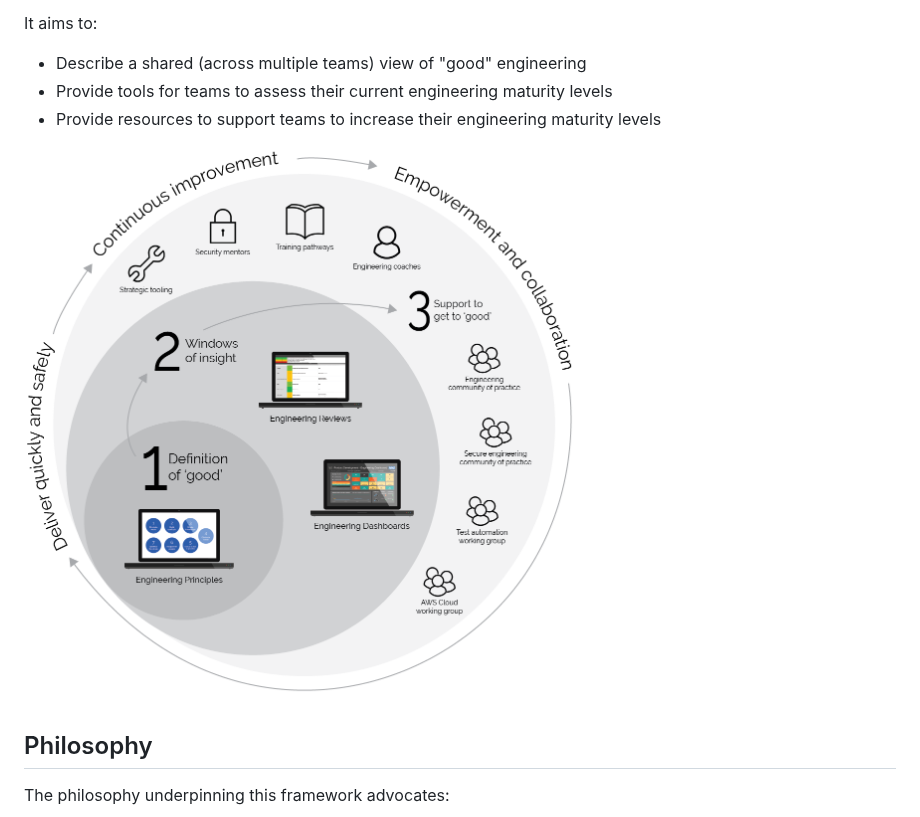
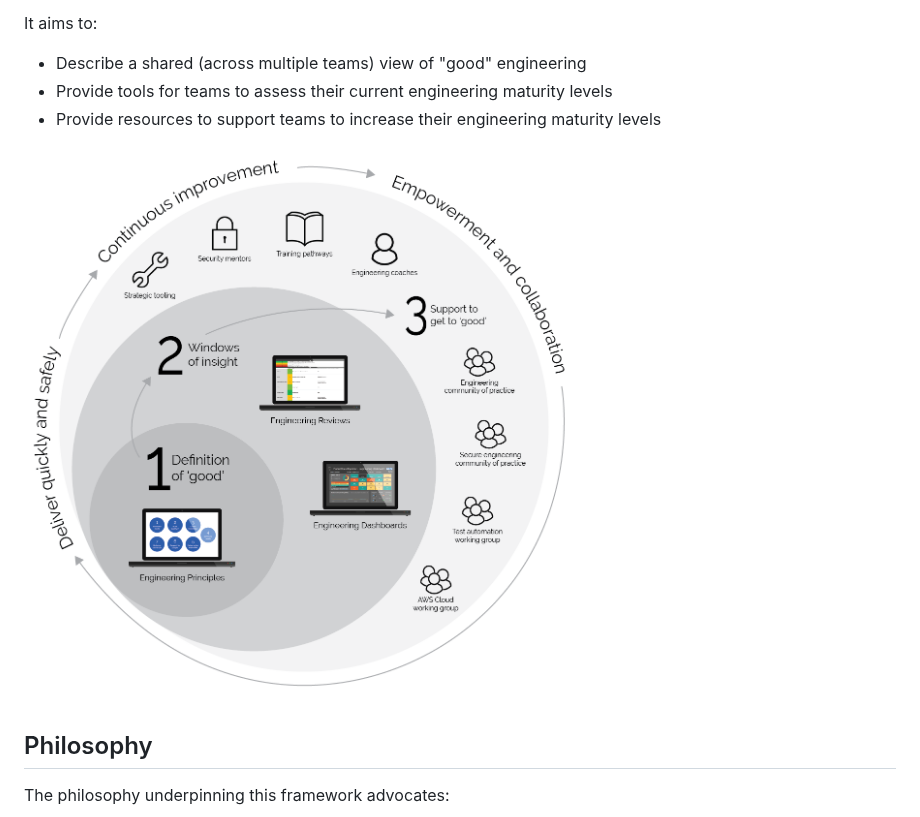
Before and after one commit to NHSDigital/software-engineering-quality-framework, a Markdown page: README.md, the part around the change. Rendered like a GitHub page; pictures changed too: images/engineering-ecosystem.png (added).

Commit message:
Image with white background

```diff
--- a/README.md
+++ b/README.md
@@ -9,7 +9,7 @@ It aims to:
 * Provide tools for teams to assess their current engineering maturity levels
 * Provide resources to support teams to increase their engineering maturity levels
 
-![Ecosystem](images/engineering-ecosystem-light.png)
+![Ecosystem](images/engineering-ecosystem.png)
 ## Philosophy
 
 The philosophy underpinning this framework advocates:
```
